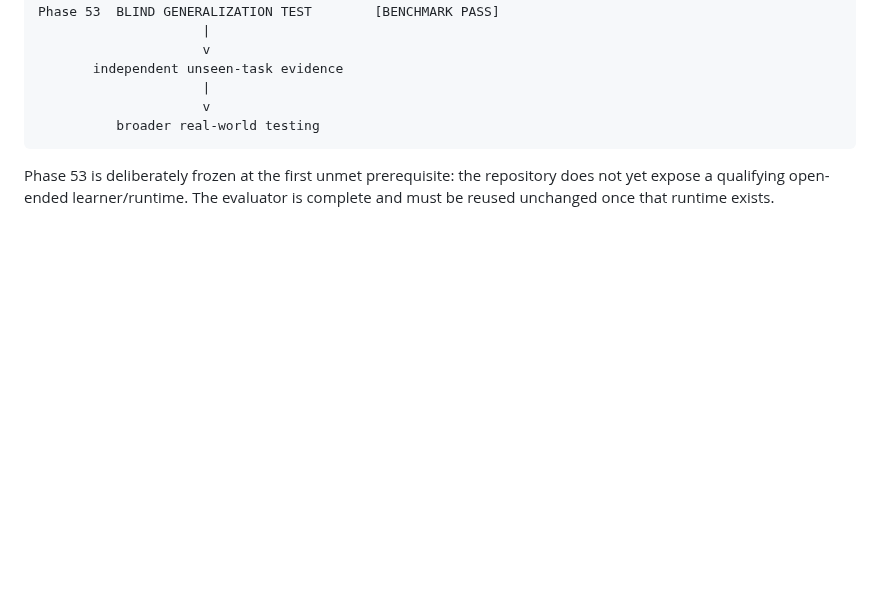
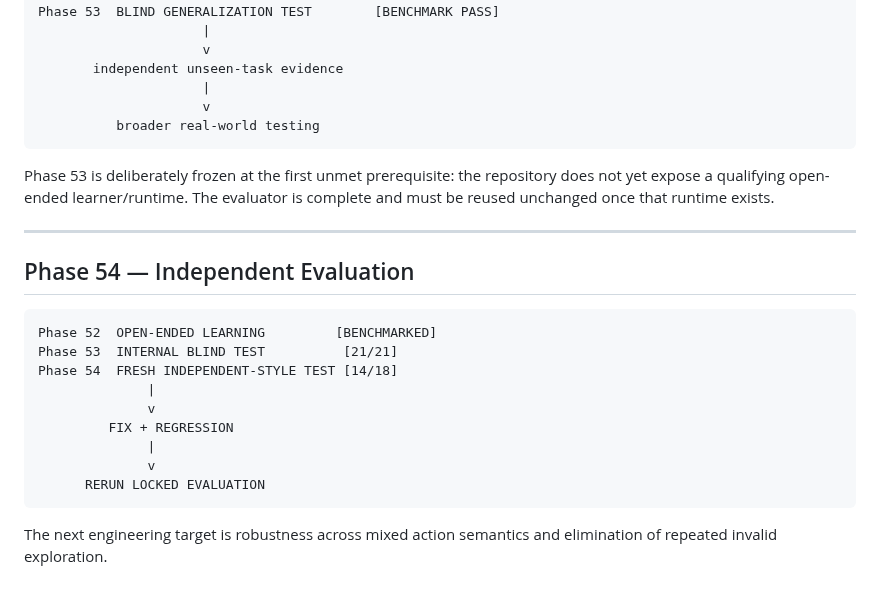
Before and after one commit to realahmad07/Mirror-7, a Markdown page: ROADMAP.md, the part around the change. GitHub-like rendering; blank space fills up the shorter version.

Commit message:
docs: add Phase 54 independent evaluation boundary

````diff
--- a/ROADMAP.md
+++ b/ROADMAP.md
@@ -113,3 +113,22 @@ Phase 53  BLIND GENERALIZATION TEST        [BENCHMARK PASS]
 ```
 
 Phase 53 is deliberately frozen at the first unmet prerequisite: the repository does not yet expose a qualifying open-ended learner/runtime. The evaluator is complete and must be reused unchanged once that runtime exists.
+
+
+---
+
+## Phase 54 — Independent Evaluation
+
+```text
+Phase 52  OPEN-ENDED LEARNING         [BENCHMARKED]
+Phase 53  INTERNAL BLIND TEST          [21/21]
+Phase 54  FRESH INDEPENDENT-STYLE TEST [14/18]
+              |
+              v
+         FIX + REGRESSION
+              |
+              v
+      RERUN LOCKED EVALUATION
+```
+
+The next engineering target is robustness across mixed action semantics and elimination of repeated invalid exploration.
````
